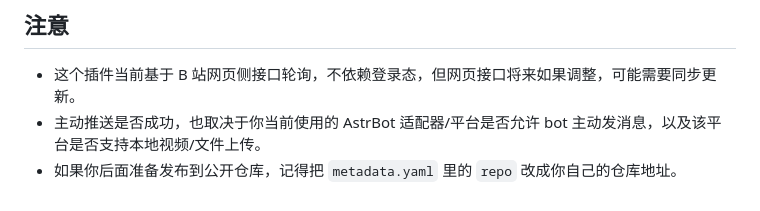
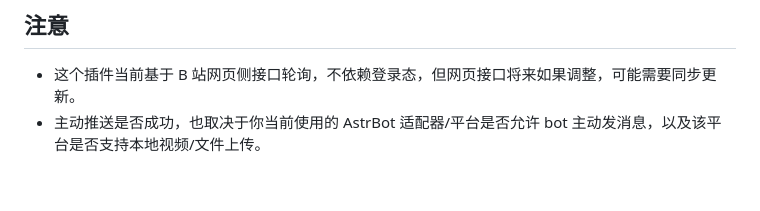
Before and after one commit to xureimu-bit/astrbot_plugin_bilibili_season_subscribe, a Markdown page: README.md, the part around the change. Rendered like a GitHub page.

```diff
--- a/README.md
+++ b/README.md
@@ -95,4 +95,3 @@
 
 - 这个插件当前基于 B 站网页侧接口轮询，不依赖登录态，但网页接口将来如果调整，可能需要同步更新。
 - 主动推送是否成功，也取决于你当前使用的 AstrBot 适配器/平台是否允许 bot 主动发消息，以及该平台是否支持本地视频/文件上传。
-- 如果你后面准备发布到公开仓库，记得把 `metadata.yaml` 里的 `repo` 改成你自己的仓库地址。
```
